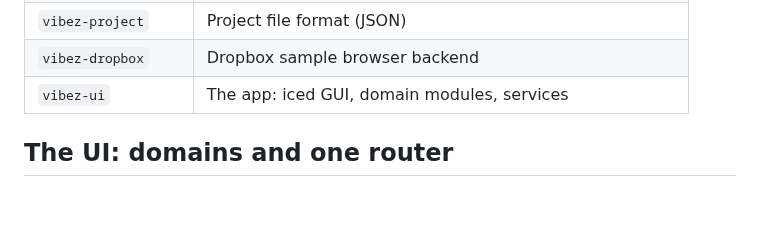
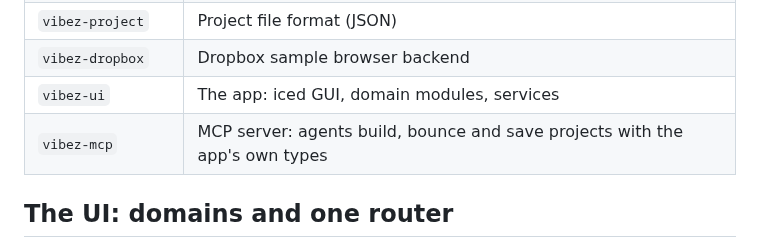
Before and after one commit to alexanderwanyoike/vibez, a Markdown page: docs/ARCHITECTURE.md, the part around the change. GitHub-like rendering; blank space fills up the shorter version.

```diff
--- a/docs/ARCHITECTURE.md
+++ b/docs/ARCHITECTURE.md
@@ -58,6 +58,7 @@ without waiting for that tick.
 | `vibez-project` | Project file format (JSON) |
 | `vibez-dropbox` | Dropbox sample browser backend |
 | `vibez-ui` | The app: iced GUI, domain modules, services |
+| `vibez-mcp` | MCP server: agents build, bounce and save projects with the app's own types |
 
 ## The UI: domains and one router
 
```
Also changed, not shown: crates/vibez-mcp/README.md (added, +78 -0 lines).
